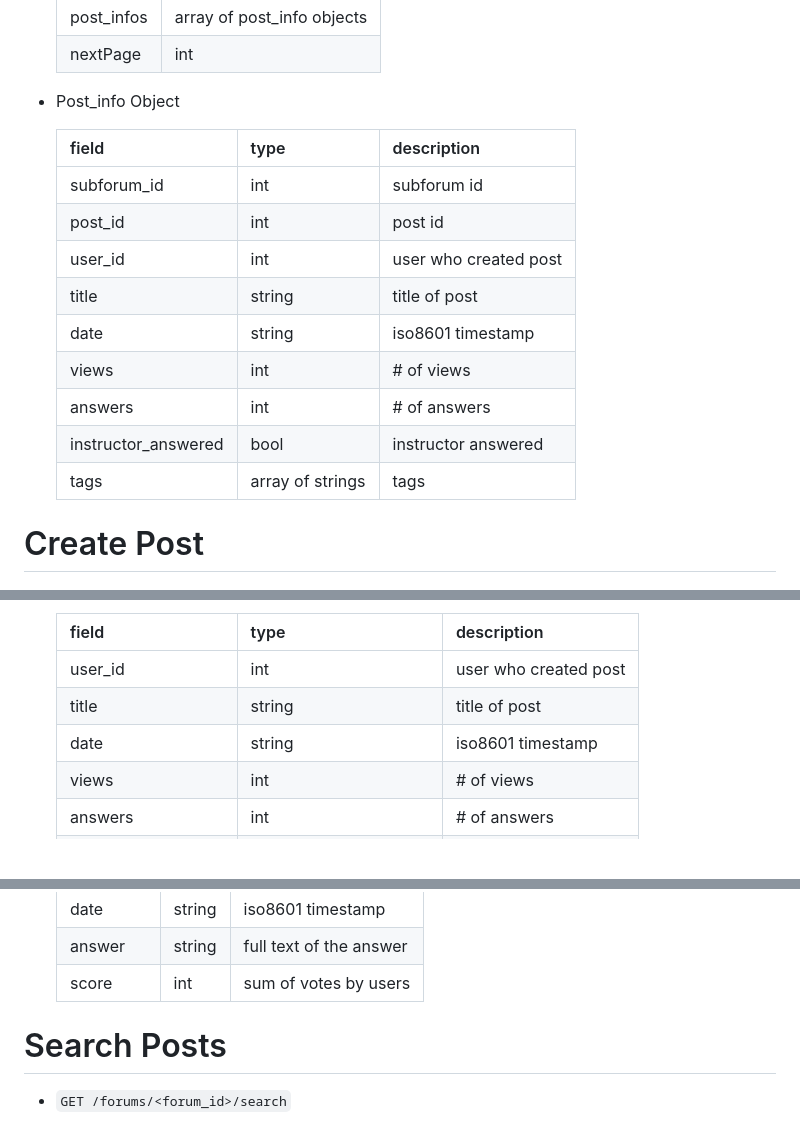
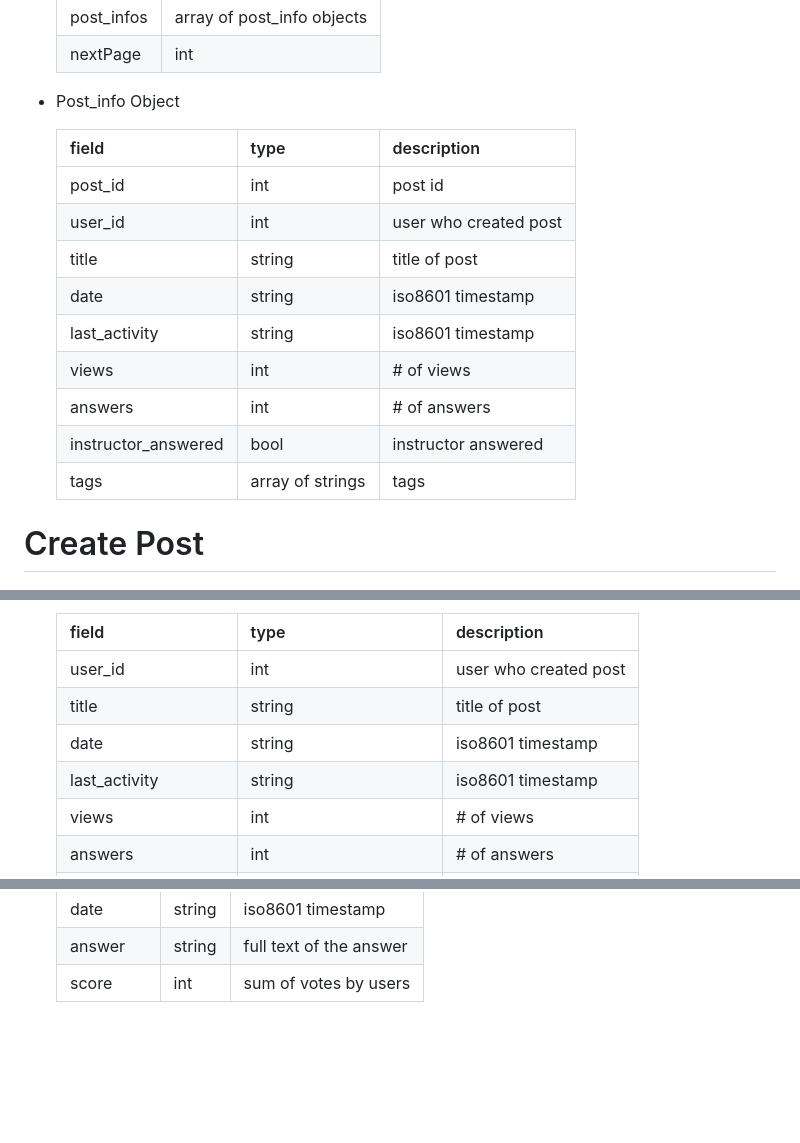
Before and after one commit to yadayadajaychan/ganbaru, a Markdown page: doc/backend-api.md, 3 parts joined by grey strips. Drawn GitHub-style; blank space fills up the shorter version.

```diff
--- a/doc/backend-api.md
+++ b/doc/backend-api.md
@@ -170,16 +119,15 @@ Get Posts
 
      field             |       type       |      description
   ---------------------|------------------|-----------------------
-   subforum_id         | int              | subforum id
    post_id             | int              | post id
    user_id             | int              | user who created post
    title               | string           | title of post
    date                | string           | iso8601 timestamp
+   last_activity       | string           | iso8601 timestamp
    views               | int              | # of views
    answers             | int              | # of answers
    instructor_answered | bool             | instructor answered
    tags                | array of strings | tags
 
-
 Create Post
 =========================
@@ -207,6 +154,7 @@ View Post
    user_id             | int                     | user who created post
    title               | string                  | title of post
    date                | string                  | iso8601 timestamp
+   last_activity       | string                  | iso8601 timestamp
    views               | int                     | # of views
    answers             | int                     | # of answers
    instructor_answered | bool                    | instructor answered
@@ -225,8 +173,3 @@ View Post
    date      | string | iso8601 timestamp
    answer    | string | full text of the answer
    score     | int    | sum of votes by users
-
-
-Search Posts
-=========================
-- `GET /forums/<forum_id>/search`
```
Also changed, not shown: other parts of doc/backend-api.md (+4 -56 lines).
